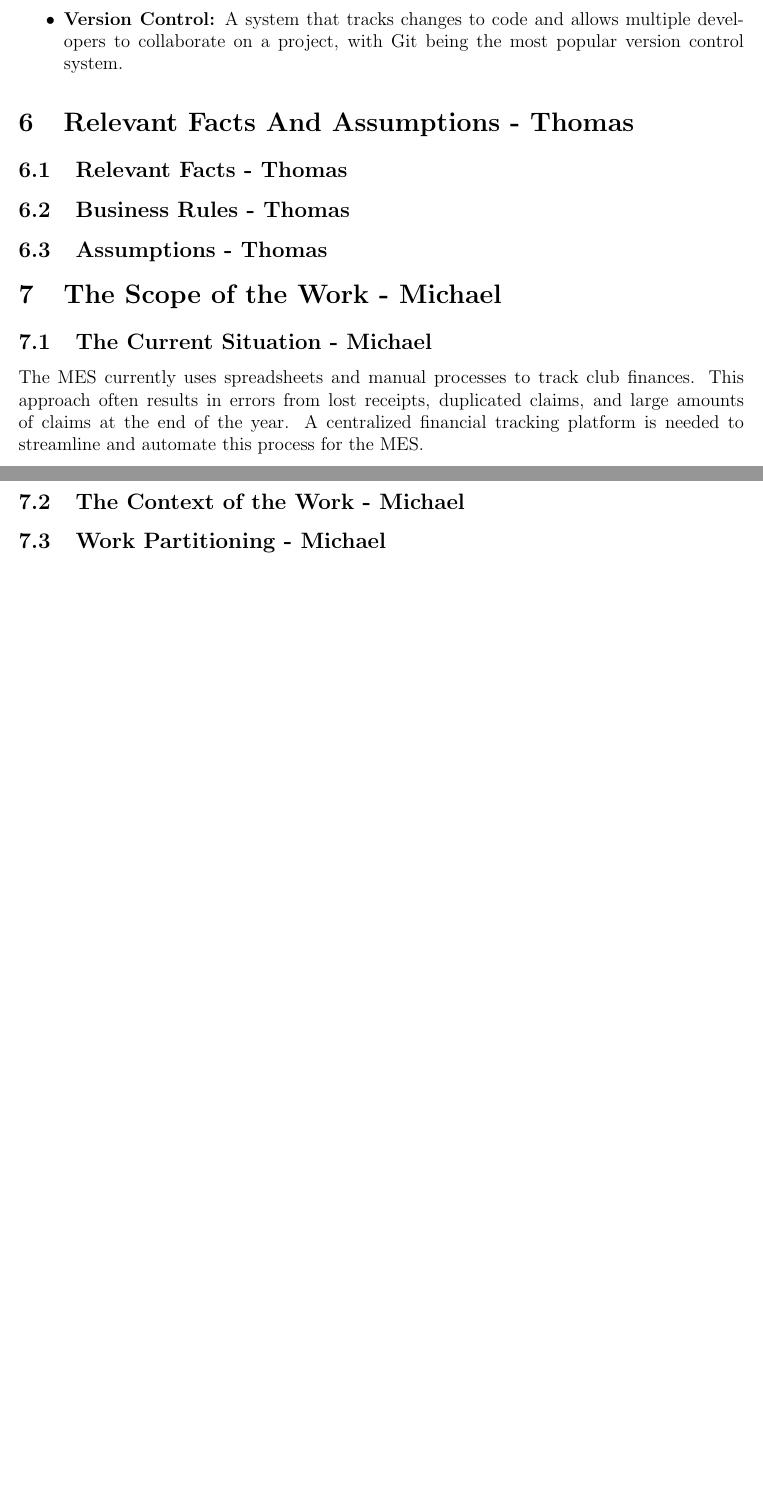
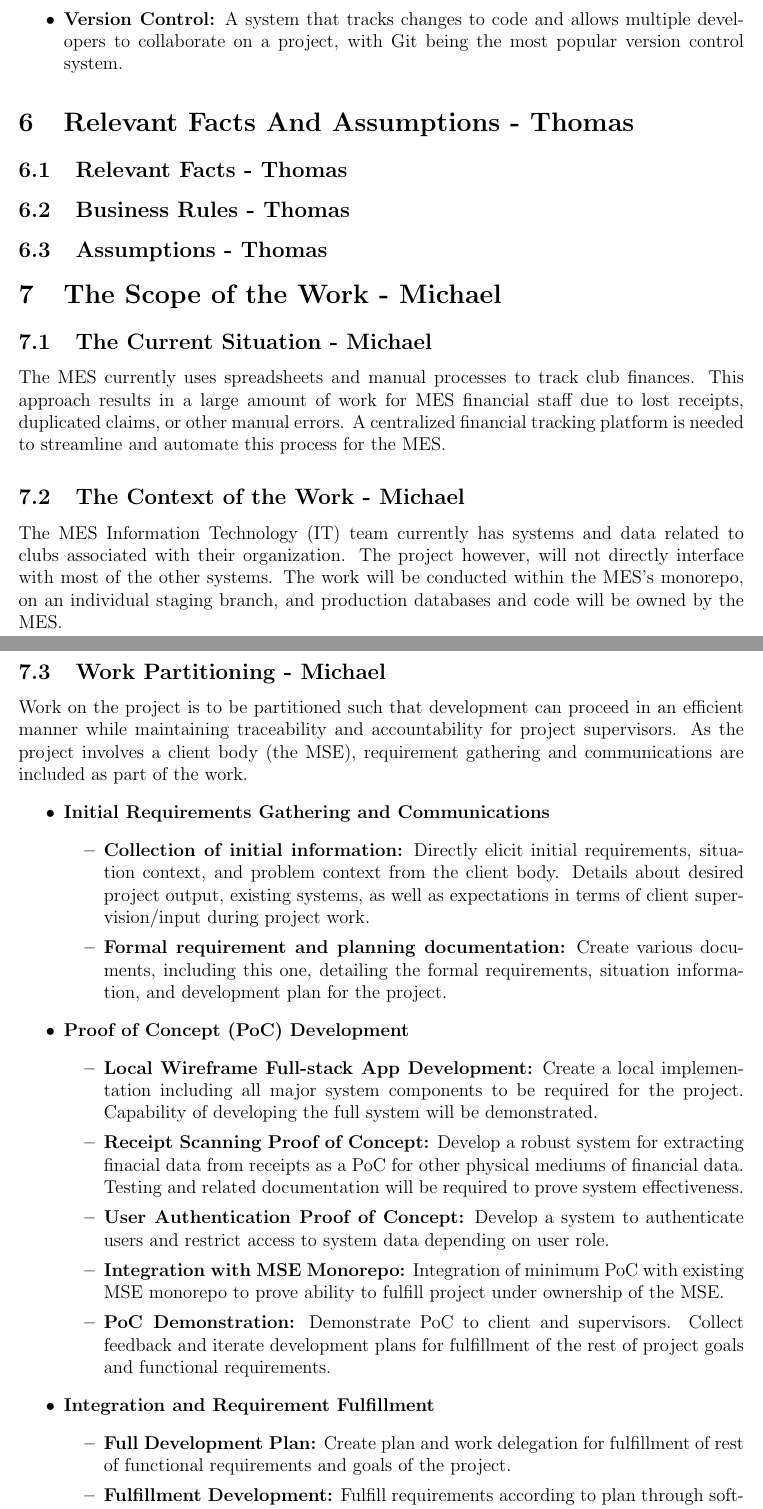
Before and after one commit to zheniasigayev/MES-Finance-Tracking, a LaTeX document (docs/SRS/SRS.tex): two parts of pages 12 and 13 of 26 before the commit and two parts of pages 12 and 13 of 27 after it, joined at a grey line, cut so that both start at the same text, the shorter picture padded with empty space. Compiled offline with pdfLaTeX.

Commit message:
Add section 7 - scope of the work

```diff
--- a/docs/SRS/SRS.tex
+++ b/docs/SRS/SRS.tex
@@ -366,13 +366,44 @@
 \section{The Scope of the Work - Michael}
   \subsection{The Current Situation - Michael}
     The MES currently uses spreadsheets and manual processes
-    to track club finances. This approach often results in errors from lost receipts,
-    duplicated claims, and large amounts of claims at the end of the year. A centralized
-    financial tracking platform is needed to streamline and automate
-    this process for the MES.
+    to track club finances. This approach results in a large amount of work for MES financial
+    staff due to lost receipts, duplicated claims, or other manual errors. A centralized
+    financial tracking platform is needed to streamline and automate this process for the MES.
 
   \subsection{The Context of the Work - Michael}
+    The MES Information Technology (IT) team currently has systems and data related to clubs associated
+    with their organization. The project however, will not directly interface with most of the other systems.
+    The work will be conducted within the MES's monorepo, on an individual staging branch, and production databases
+    and code will be owned by the MES.
+
   \subsection{Work Partitioning - Michael}
+    Work on the project is to be partitioned such that development can proceed in an efficient manner while
+    maintaining traceability and accountability for project supervisors. As the project involves a client body (the MSE),
+    requirement gathering and communications are included as part of the work.
+    \begin{itemize}
+      \item \textbf{Initial Requirements Gathering and Communications}
+        \begin{itemize}
+          \item \textbf{Collection of initial information:} Directly elicit initial requirements, situation context, and problem context from the client body.
+          Details about desired project output, existing systems, as well as expectations in terms of client supervision/input during project work.
+          \item \textbf{Formal requirement and planning documentation:} Create various documents, including this one, detailing the formal requirements, situation
+          information, and development plan for the project.
+        \end{itemize}
+      \item \textbf{Proof of Concept (PoC) Development}
+        \begin{itemize}
+          \item \textbf{Local Wireframe Full-stack App Development:} Create a local implementation including all major system components to be required for the project. Capability of developing the full system will be demonstrated.
+          \item \textbf{Receipt Scanning Proof of Concept:} Develop a robust system for extracting finacial data from receipts as a PoC for other physical mediums of financial data. Testing and related documentation will be required to prove system effectiveness.
+          \item \textbf{User Authentication Proof of Concept:}  Develop a system to authenticate users and restrict access to system data depending on user role.
+          \item \textbf{Integration with MSE Monorepo:} Integration of minimum PoC with existing MSE monorepo to prove ability to fulfill project under ownership of the MSE.
+          \item \textbf{PoC Demonstration:} Demonstrate PoC to client and supervisors. Collect feedback and iterate development plans for fulfillment of the rest of project goals and functional requirements.
+        \end{itemize}
+      \item \textbf{Integration and Requirement Fulfillment}
+        \begin{itemize}
+          \item \textbf{Full Development Plan:} Create plan and work delegation for fulfillment of rest of functional requirements and goals of the project.
+          \item \textbf{Fulfillment Development:} Fulfill requirements according to plan through software development and iteration, including maintaining iterative communication with client and supervisors.
+        \end{itemize}
+    \end{itemize}
+
+    In addition to the mentioned work, communication with the client and testing of the application will be maintained during the entire development process.
   \subsection{Specifying a Business Use Case (BUC) - Michael}
 
 %-------------------------------------
```
Also changed, not shown: docs/SRS-Volere/SRS.pdf, docs/SRS/SRS.pdf.
